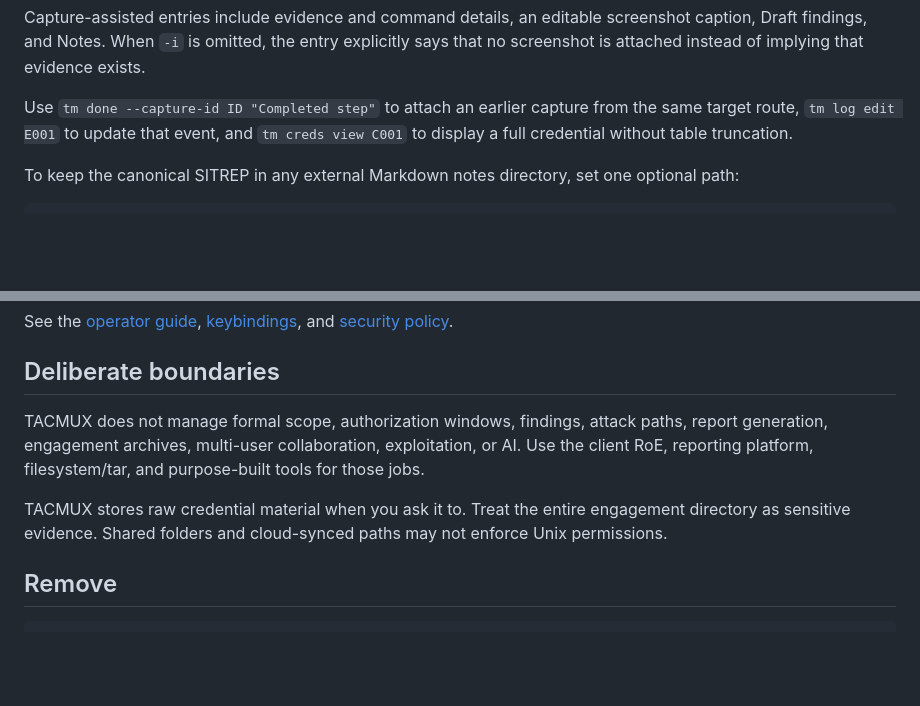
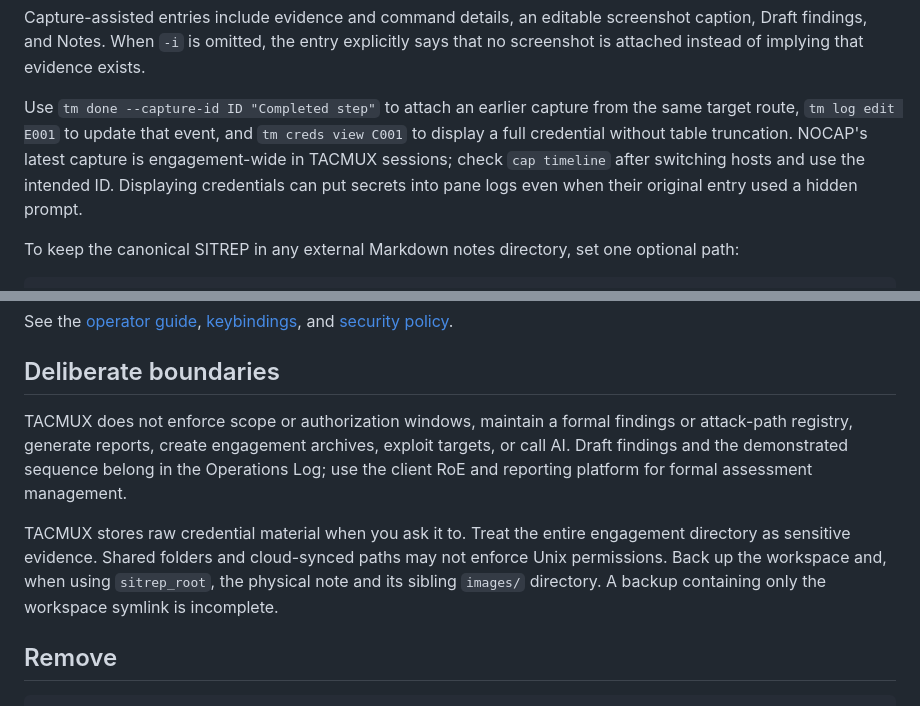
Before and after one commit to BLTSEC/TACMUX, a Markdown page: README.md, 2 parts joined by grey strips. Rendered like a GitHub page; blank space fills up the shorter version.

```diff
--- a/README.md
+++ b/README.md
@@ -134,6 +136,9 @@ Capture-assisted entries include evidence and command details, an editable scree
 Use `tm done --capture-id ID "Completed step"` to attach an earlier capture from
 the same target route, `tm log edit E001` to update that event, and
 `tm creds view C001` to display a full credential without table truncation.
+NOCAP's latest capture is engagement-wide in TACMUX sessions; check `cap timeline`
+after switching hosts and use the intended ID. Displaying credentials can put
+secrets into pane logs even when their original entry used a hidden prompt.
 
 To keep the canonical SITREP in any external Markdown notes directory, set one optional path:
 
@@ -149,9 +154,10 @@ See the [operator guide](docs/USAGE.md), [keybindings](docs/KEYBINDINGS.md), and
 
 ## Deliberate boundaries
 
-TACMUX does not manage formal scope, authorization windows, findings, attack paths, report generation, engagement archives, multi-user collaboration, exploitation, or AI. Use the client RoE, reporting platform, filesystem/tar, and purpose-built tools for those jobs.
+TACMUX does not enforce scope or authorization windows, maintain a formal findings or attack-path registry, generate reports, create engagement archives, exploit targets, or call AI. Draft findings and the demonstrated sequence belong in the Operations Log; use the client RoE and reporting platform for formal assessment management.
 
 TACMUX stores raw credential material when you ask it to. Treat the entire engagement directory as sensitive evidence. Shared folders and cloud-synced paths may not enforce Unix permissions.
+Back up the workspace and, when using `sitrep_root`, the physical note and its sibling `images/` directory. A backup containing only the workspace symlink is incomplete.
 
 ## Remove
 
```
Also changed, not shown: other parts of README.md (+7 -5 lines), assets/TACMUX.jpg.
